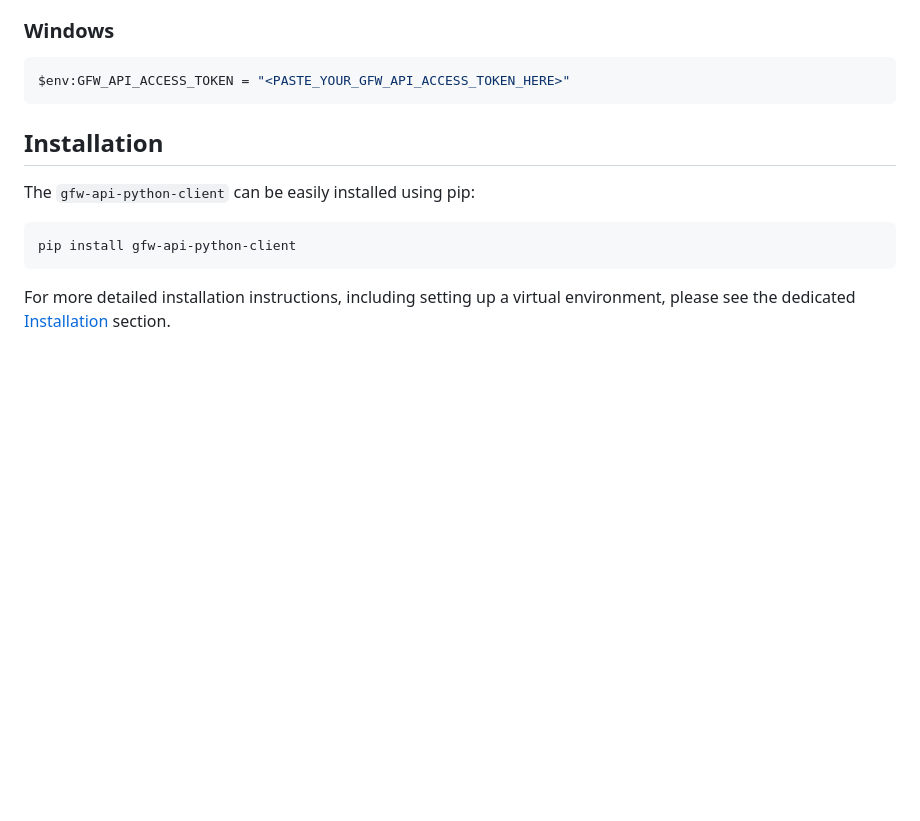
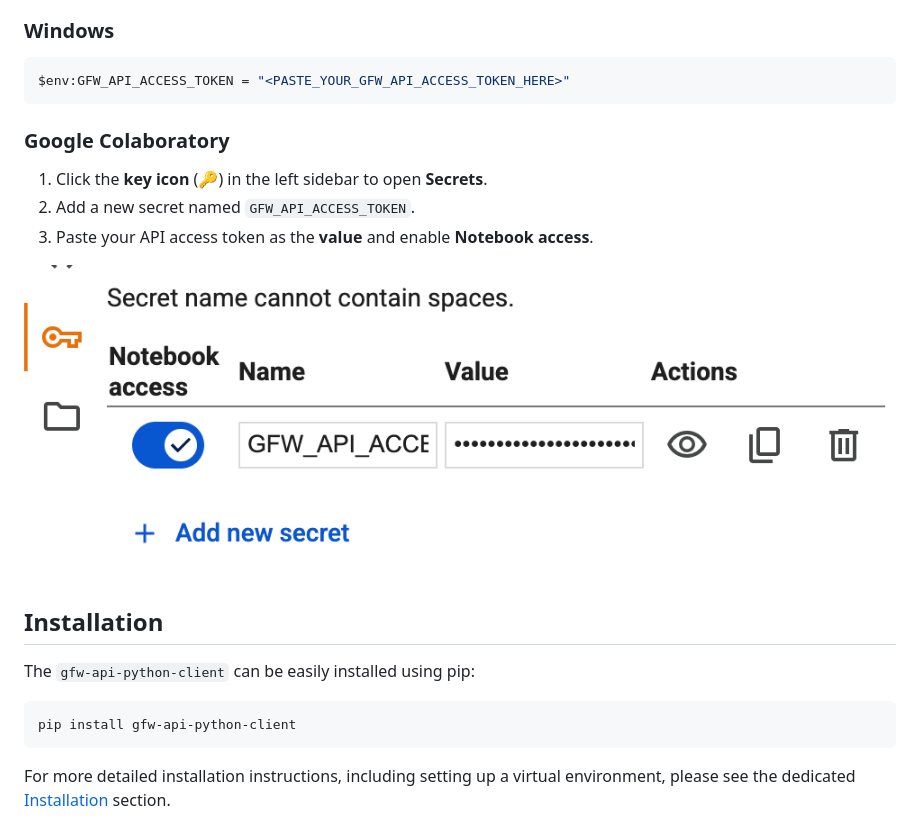
Before and after one commit to GlobalFishingWatch/gfw-api-python-client, a Markdown page: docs/source/getting-started.md, the part around one of its changes. Rendered like a GitHub page; pictures changed too: docs/source/_static/google-colaboratory-authorization.png (added); blank space fills up the shorter version.

Commit message:
docs: support open usage guides and notebooks in Google Colab

````diff
--- a/docs/source/getting-started.md
+++ b/docs/source/getting-started.md
@@ -17,6 +19,14 @@ export GFW_API_ACCESS_TOKEN="<PASTE_YOUR_GFW_API_ACCESS_TOKEN_HERE>"
 ```powershell
 $env:GFW_API_ACCESS_TOKEN = "<PASTE_YOUR_GFW_API_ACCESS_TOKEN_HERE>"
 ```
+
+### Google Colaboratory
+
+1.  Click the **key icon** (🔑) in the left sidebar to open **Secrets**.
+2.  Add a new secret named `GFW_API_ACCESS_TOKEN`.
+3.  Paste your API access token as the **value** and enable **Notebook access**.
+
+![Google Colaboratory Authorization](_static/google-colaboratory-authorization.png)
 
 ## Installation
 
````
Also changed, not shown: other parts of docs/source/getting-started.md (+2 -0 lines), 14 other files.
